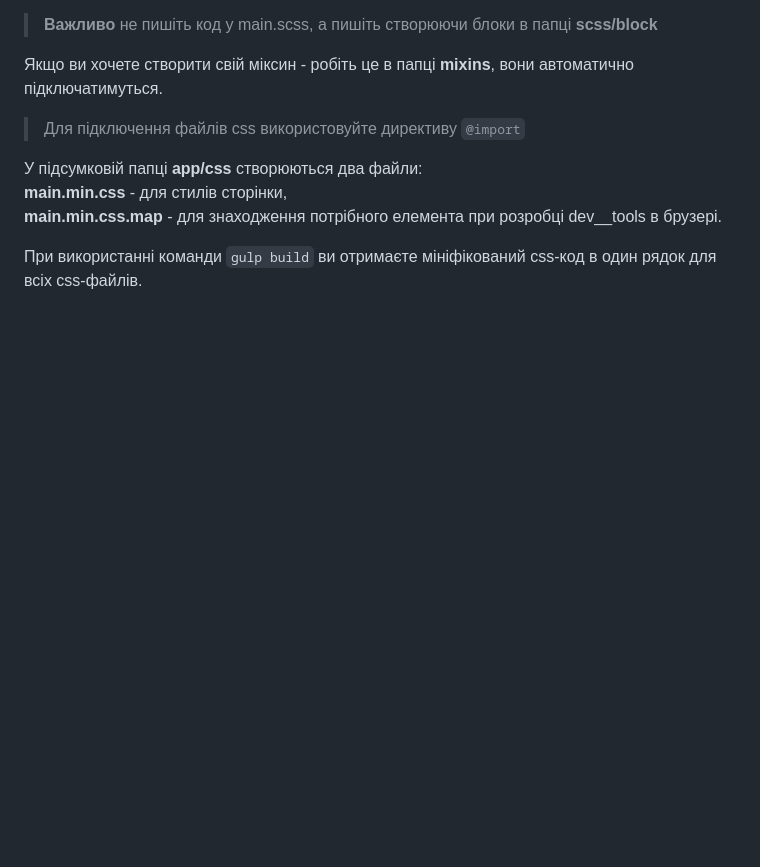
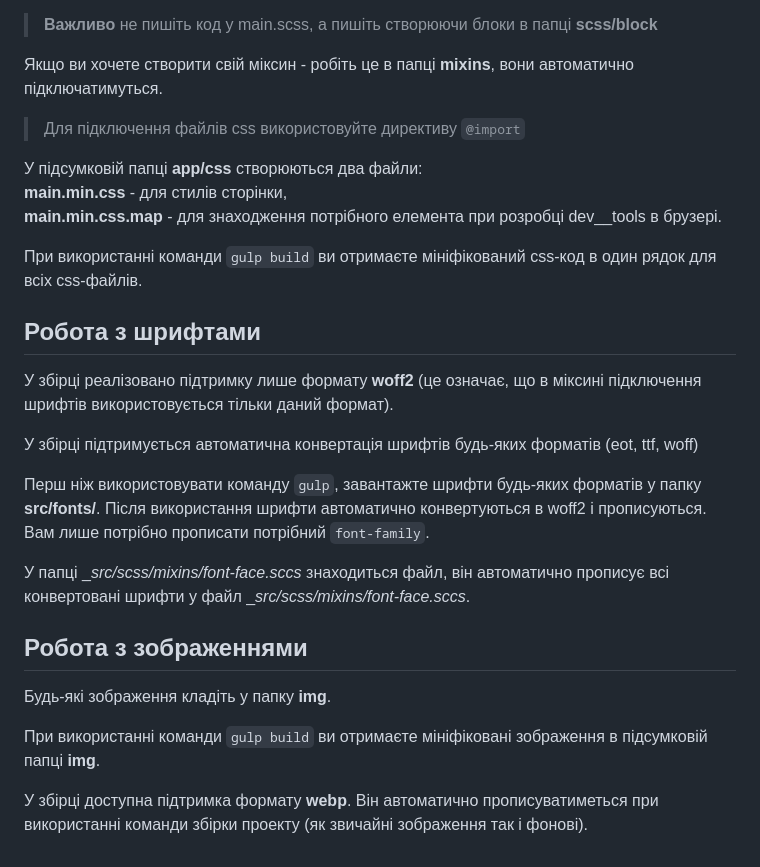
Before and after one commit to YaroslavPavliuk/gulp-project, a Markdown page: README.md, the part around one of its changes. Drawn GitHub-style; blank space fills up the shorter version.

Commit message:
added other features readme

```diff
--- a/README.md
+++ b/README.md
@@ -46,3 +46,21 @@
 У підсумковій папці __app/css__ створюються два файли: <br> __main.min.css__ - для стилів сторінки, <br> __main.min.css.map__ - для знаходження потрібного елемента при розробці dev__tools в брузері.
 
 При використанні команди `gulp build` ви отримаєте мініфікований css-код в один рядок для всіх css-файлів.
+
+## Робота з шрифтами
+
+У збірці реалізовано підтримку лише формату __woff2__ (це означає, що в міксині підключення шрифтів використовується тільки даний формат).
+
+У збірці підтримується автоматична конвертація шрифтів будь-яких форматів (eot, ttf, woff)
+
+Перш ніж використовувати команду `gulp`, завантажте шрифти будь-яких форматів у папку __src/fonts/__. Після використання шрифти автоматично конвертуються в woff2 і прописуються. Вам лише потрібно прописати потрібний `font-family`.
+
+У папці __src/scss/mixins/_font-face.sccs__ знаходиться файл, він автоматично прописує всі конвертовані шрифти у файл __src/scss/mixins/_font-face.sccs__.
+
+## Робота з зображеннями
+
+Будь-які зображення кладіть у папку __img__.
+
+При використанні команди `gulp build` ви отримаєте мініфіковані зображення в підсумковій папці __img__.
+
+У збірці доступна підтримка формату __webp__. Він автоматично прописуватиметься при використанні команди збірки проекту (як звичайні зображення так і фонові).
```
Also changed, not shown: other parts of README.md (+1 -1 lines).
